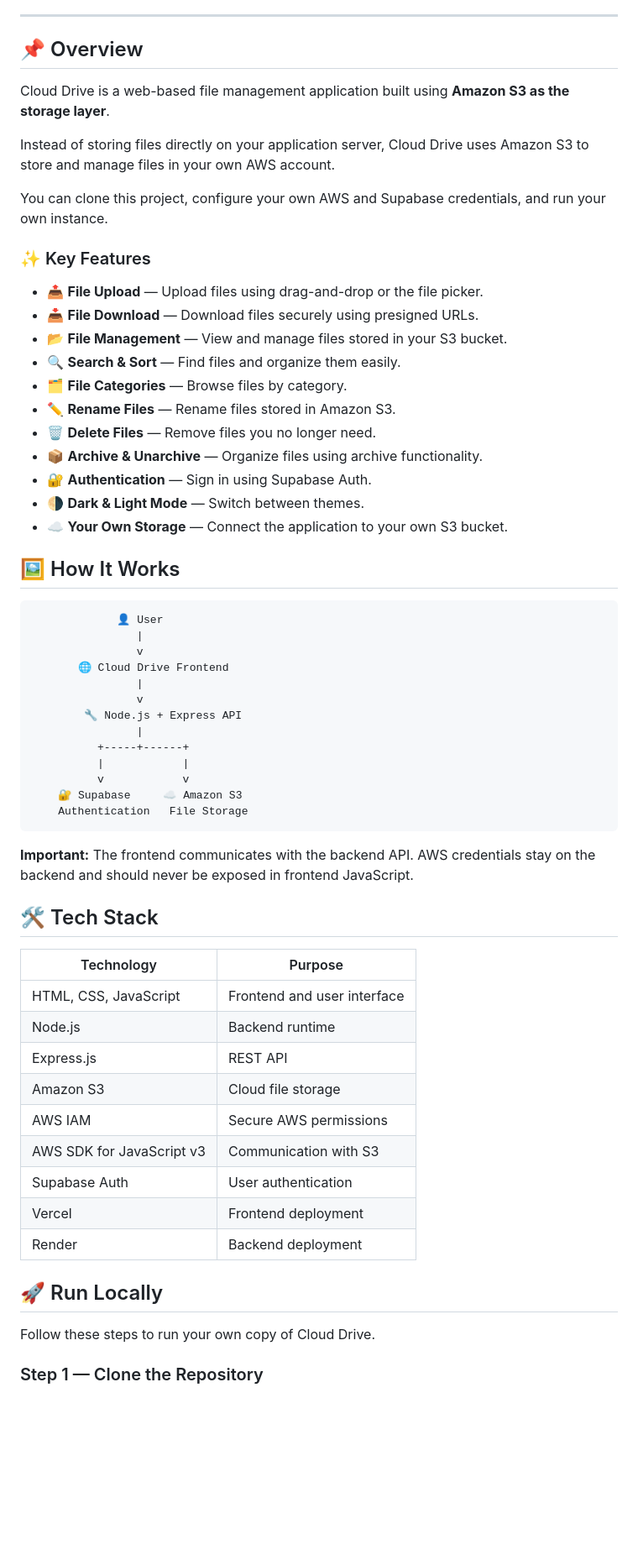
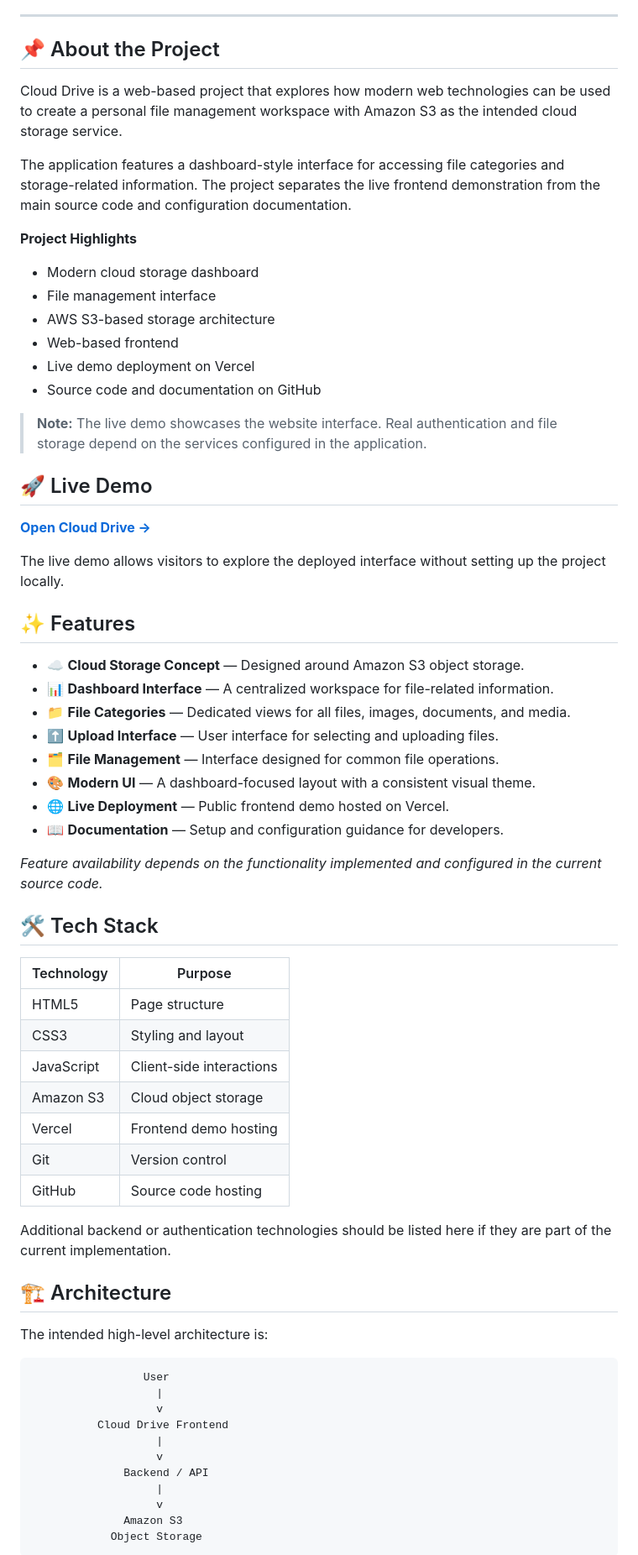
Before and after one commit to aryansingh055/Cloud-drive-aws-s3, a Markdown page: README.md, the part around one of its changes. Shown at 84% size. Drawn GitHub-style; blank space fills up the shorter version.

````diff
--- a/README.md
+++ b/README.md
@@ -12,66 +14,70 @@ A lightweight cloud file management application that lets you securely upload, d
 
 ---
 
-## 📌 Overview
+## 📌 About the Project
 
-Cloud Drive is a web-based file management application built using **Amazon S3 as the storage layer**.
+Cloud Drive is a web-based project that explores how modern web technologies can be used to create a personal file management workspace with Amazon S3 as the intended cloud storage service.
 
-Instead of storing files directly on your application server, Cloud Drive uses Amazon S3 to store and manage files in your own AWS account.
+The application features a dashboard-style interface for accessing file categories and storage-related information. The project separates the live frontend demonstration from the main source code and configuration documentation.
 
-You can clone this project, configure your own AWS and Supabase credentials, and run your own instance.
+**Project Highlights**
+- Modern cloud storage dashboard
+- File management interface
+- AWS S3-based storage architecture
+- Web-based frontend
+- Live demo deployment on Vercel
+- Source code and documentation on GitHub
 
-### ✨ Key Features
+> **Note:** The live demo showcases the website interface. Real authentication and file storage depend on the services configured in the application.
 
-- 📤 **File Upload** — Upload files using drag-and-drop or the file picker.
-- 📥 **File Download** — Download files securely using presigned URLs.
-- 📂 **File Management** — View and manage files stored in your S3 bucket.
-- 🔍 **Search & Sort** — Find files and organize them easily.
-- 🗂️ **File Categories** — Browse files by category.
-- ✏️ **Rename Files** — Rename files stored in Amazon S3.
-- 🗑️ **Delete Files** — Remove files you no longer need.
-- 📦 **Archive & Unarchive** — Organize files using archive functionality.
-- 🔐 **Authentication** — Sign in using Supabase Auth.
-- 🌗 **Dark & Light Mode** — Switch between themes.
-- ☁️ **Your Own Storage** — Connect the application to your own S3 bucket.
+## 🚀 Live Demo
 
-## 🖼️ How It Works
+**[Open Cloud Drive →](https://cloud-drive-s3.vercel.app)**
 
-```text
-             👤 User
-                |
-                v
-       🌐 Cloud Drive Frontend
-                |
-                v
-        🔧 Node.js + Express API
-                |
-          +-----+------+
-          |            |
-          v            v
-    🔐 Supabase     ☁️ Amazon S3
-    Authentication   File Storage
-```
+The live demo allows visitors to explore the deployed interface without setting up the project locally.
 
-**Important:** The frontend communicates with the backend API. AWS credentials stay on the backend and should never be exposed in frontend JavaScript.
+## ✨ Features
+
+- ☁️ **Cloud Storage Concept** — Designed around Amazon S3 object storage.
+- 📊 **Dashboard Interface** — A centralized workspace for file-related information.
+- 📁 **File Categories** — Dedicated views for all files, images, documents, and media.
+- ⬆️ **Upload Interface** — User interface for selecting and uploading files.
+- 🗂️ **File Management** — Interface designed for common file operations.
+- 🎨 **Modern UI** — A dashboard-focused layout with a consistent visual theme.
+- 🌐 **Live Deployment** — Public frontend demo hosted on Vercel.
+- 📖 **Documentation** — Setup and configuration guidance for developers.
+
+*Feature availability depends on the functionality implemented and configured in the current source code.*
 
 ## 🛠️ Tech Stack
 
 | Technology | Purpose |
 |---|---|
-| HTML, CSS, JavaScript | Frontend and user interface |
-| Node.js | Backend runtime |
-| Express.js | REST API |
-| Amazon S3 | Cloud file storage |
-| AWS IAM | Secure AWS permissions |
-| AWS SDK for JavaScript v3 | Communication with S3 |
-| Supabase Auth | User authentication |
-| Vercel | Frontend deployment |
-| Render | Backend deployment |
+| HTML5 | Page structure |
+| CSS3 | Styling and layout |
+| JavaScript | Client-side interactions |
+| Amazon S3 | Cloud object storage |
+| Vercel | Frontend demo hosting |
+| Git | Version control |
+| GitHub | Source code hosting |
 
-## 🚀 Run Locally
+Additional backend or authentication technologies should be listed here if they are part of the current implementation.
 
-Follow these steps to run your own copy of Cloud Drive.
+## 🏗️ Architecture
 
+The intended high-level architecture is:
 
-### Step 1 — Clone the Repository
+```text
+                 User
+                   |
+                   v
+          Cloud Drive Frontend
+                   |
+                   v
+              Backend / API
+                   |
+                   v
+              Amazon S3
+            Object Storage
+```
 
````
Also changed, not shown: other parts of README.md (+122 -131 lines).
